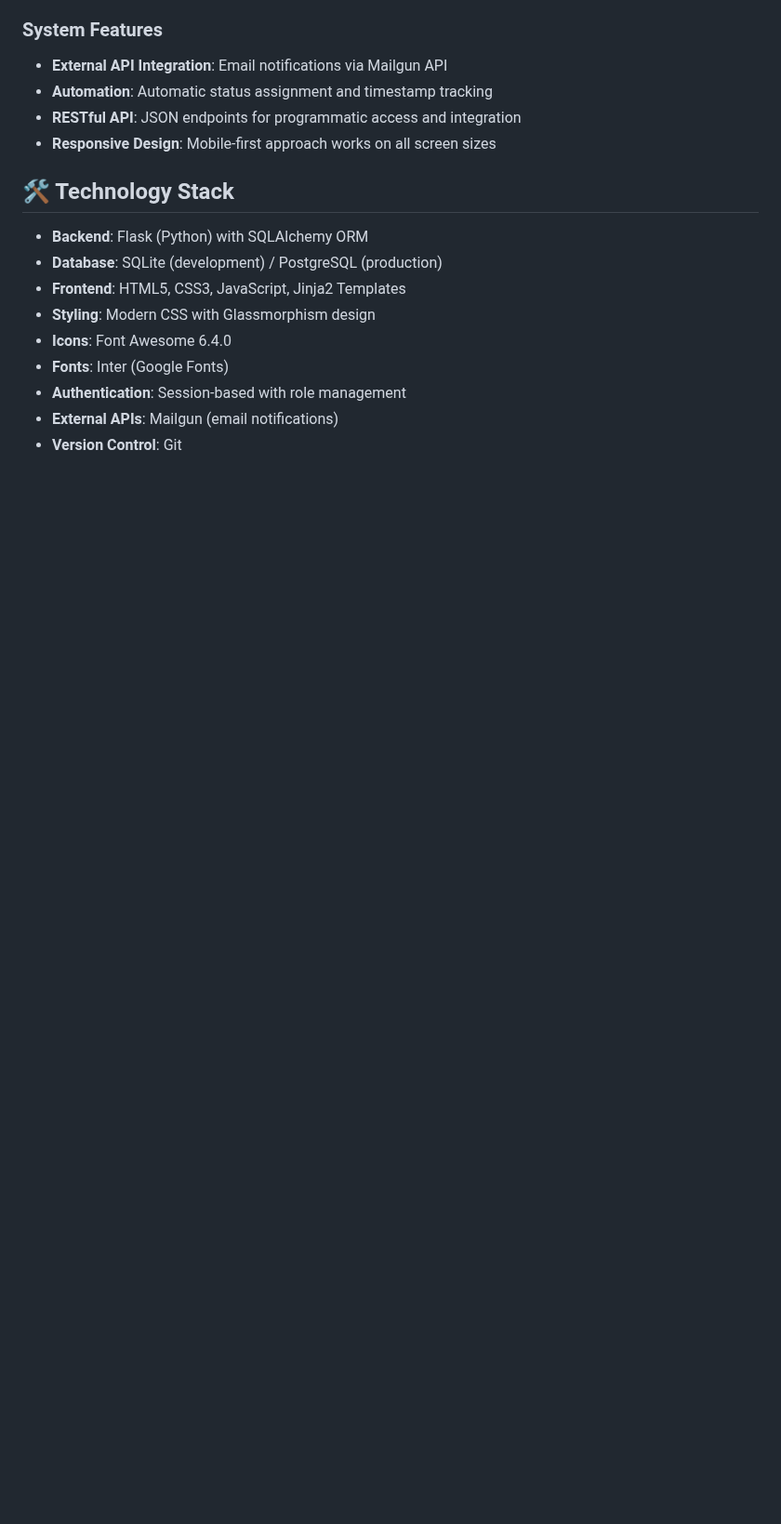
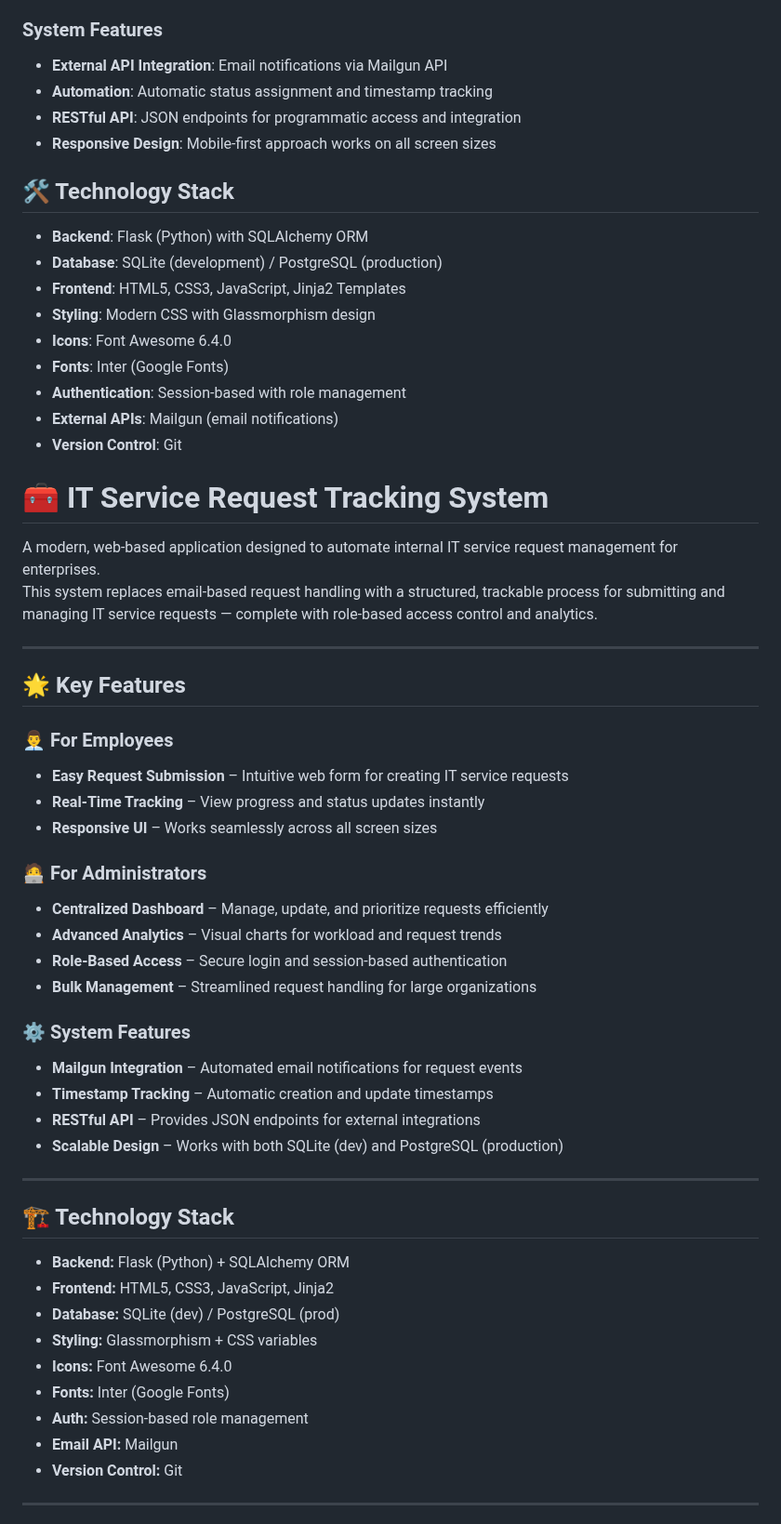
Before and after one commit to donmaleek/IT-service-tracker, a Markdown page: README.md, the part around one of its changes. Shown at 93% size. Drawn GitHub-style; blank space fills up the shorter version.

```diff
--- a/README.md
+++ b/README.md
@@ -33,3 +33,47 @@ A modern, web-based application designed to automate internal IT service request
 - **Authentication**: Session-based with role management
 - **External APIs**: Mailgun (email notifications)
 - **Version Control**: Git
+
+
+# 🧰 IT Service Request Tracking System
+
+A modern, web-based application designed to automate internal IT service request management for enterprises.
+This system replaces email-based request handling with a structured, trackable process for submitting and managing IT service requests — complete with role-based access control and analytics.
+
+---
+
+## 🌟 Key Features
+
+### 👨‍💼 For Employees
+- **Easy Request Submission** – Intuitive web form for creating IT service requests
+- **Real-Time Tracking** – View progress and status updates instantly
+- **Responsive UI** – Works seamlessly across all screen sizes
+
+### 🧑‍💻 For Administrators
+- **Centralized Dashboard** – Manage, update, and prioritize requests efficiently
+- **Advanced Analytics** – Visual charts for workload and request trends
+- **Role-Based Access** – Secure login and session-based authentication
+- **Bulk Management** – Streamlined request handling for large organizations
+
+### ⚙️ System Features
+- **Mailgun Integration** – Automated email notifications for request events
+- **Timestamp Tracking** – Automatic creation and update timestamps
+- **RESTful API** – Provides JSON endpoints for external integrations
+- **Scalable Design** – Works with both SQLite (dev) and PostgreSQL (production)
+
+---
+
+## 🏗 Technology Stack
+
+- **Backend:** Flask (Python) + SQLAlchemy ORM
+- **Frontend:** HTML5, CSS3, JavaScript, Jinja2
+- **Database:** SQLite (dev) / PostgreSQL (prod)
+- **Styling:** Glassmorphism + CSS variables
+- **Icons:** Font Awesome 6.4.0
+- **Fonts:** Inter (Google Fonts)
+- **Auth:** Session-based role management
+- **Email API:** Mailgun
+- **Version Control:** Git
+
+---
+
```
Also changed, not shown: other parts of README.md (+33 -0 lines).
